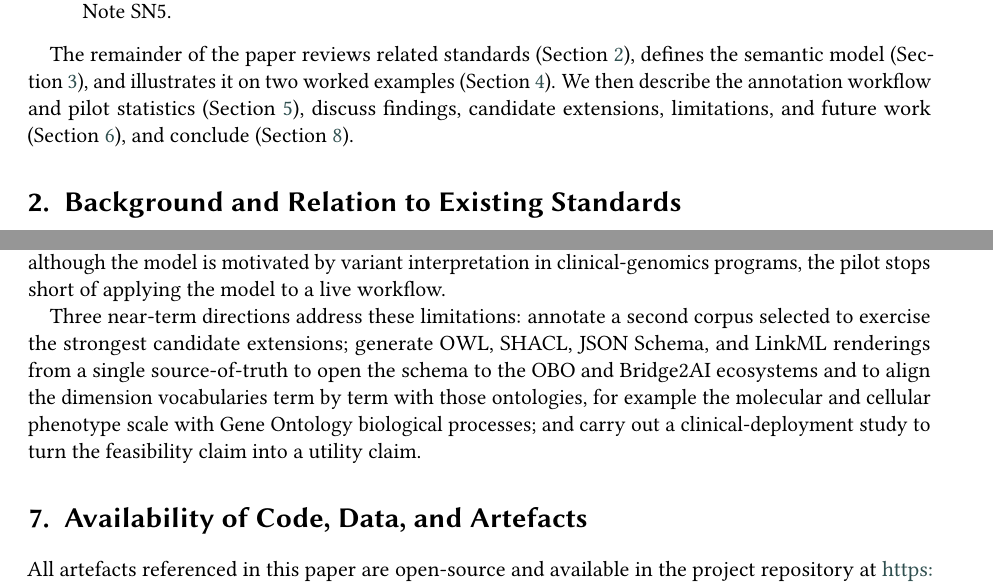
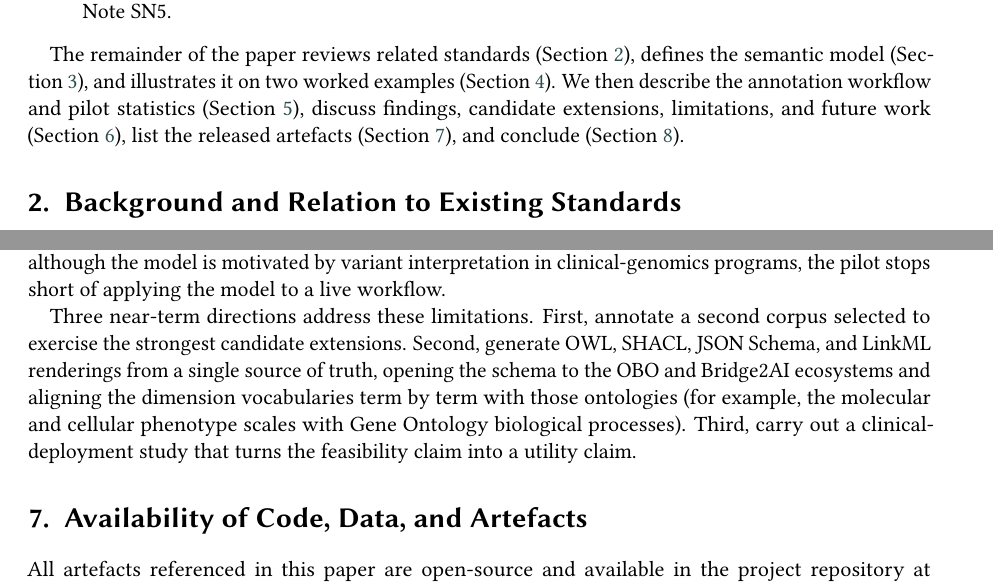
Before and after one commit to ForomePlatform/genetic-evidence-model, a LaTeX document (paper/main.tex, which reads paper/preamble.tex, paper/sections/01_intro.tex, paper/sections/06_discussion.tex): two parts of pages 2 and 11 of 12, joined at a grey line, cut so that both start at the same text. Compiled offline with pdfLaTeX; a LaTeX package or settings file that is missing is left out.

Commit message:
MAB     Revision. Fixing overfull boxes

```diff
--- a/paper/preamble.tex
+++ b/paper/preamble.tex
@@ -16,6 +16,16 @@
 \usepackage[section]{placeins} % flushes floats at every \section boundary
 \usepackage{hyperref}         % load near last
 \usepackage{cleveref}         % load after hyperref; \cref{} auto-adds "Figure"/"Table"/etc.
+
+% ---------- breakable file paths ----------
+% \fpath{...} typesets a file path in typewriter that may wrap at path
+% separators, so long paths (e.g. schema/genetic_evidence.shacl.ttl) do
+% not run past the right margin. Verbatim-style: do NOT escape "_".
+\DeclareUrlCommand\fpath{\urlstyle{tt}}
+\Urlmuskip=0mu plus 1mu\relax      % allow a little stretch around break points
+\makeatletter
+\g@addto@macro\UrlBreaks{\do\.\do\-}  % break at . and - as well as the default /
+\makeatother
 
 % ---------- listings setup for YAML annotations ----------
 % Define a lightweight YAML "language" for listings.
--- a/paper/sections/01_intro.tex
+++ b/paper/sections/01_intro.tex
@@ -73,5 +73,6 @@ The remainder of the paper reviews related standards
 (\Cref{sec:model}), and illustrates it on two worked examples
 (\Cref{sec:examples}). We then describe the annotation workflow and
 pilot statistics (\Cref{sec:workflow}), discuss findings, candidate
-extensions, limitations, and future work (\Cref{sec:discussion}), and
-conclude (\Cref{sec:conclusion}).
+extensions, limitations, and future work (\Cref{sec:discussion}), list
+the released artefacts (\Cref{sec:availability}), and conclude
+(\Cref{sec:conclusion}).
--- a/paper/sections/06_discussion.tex
+++ b/paper/sections/06_discussion.tex
@@ -101,15 +101,15 @@ deployment: although the model is motivated by variant
 interpretation in clinical-genomics programs, the pilot stops short
 of applying the model to a live workflow.
 
-Three near-term directions address these limitations: annotate a
-second corpus selected to exercise the strongest candidate
-extensions; generate OWL, SHACL, JSON Schema, and LinkML renderings
-from a single source-of-truth to open the schema to the OBO and
-Bridge2AI ecosystems and to align the dimension vocabularies term by
-term with those ontologies, for example the molecular and cellular
-phenotype scale with Gene Ontology biological processes; and carry out
-a clinical-deployment study to
-turn the feasibility claim into a utility claim.
+Three near-term directions address these limitations. First, annotate a
+second corpus selected to exercise the strongest candidate extensions.
+Second, generate OWL, SHACL, JSON Schema, and LinkML renderings from a
+single source of truth, opening the schema to the OBO and Bridge2AI
+ecosystems and aligning the dimension vocabularies term by term with
+those ontologies (for example, the molecular and cellular phenotype
+scales with Gene Ontology biological processes). Third, carry out a
+clinical-deployment study that turns the feasibility claim into a utility
+claim.
 
 \section{Availability of Code, Data, and Artefacts}
 \label{sec:availability}
```
Also changed, not shown: paper/sections/s12_protocol_suite.tex (+3 -3 lines), paper/sections/s14_ai_review_note.tex (+1 -1 lines), paper/sections/s16_case_reports.tex (+4 -3 lines), paper/sections/s17_coverage.tex (+1 -1 lines), paper/sections/s3_appendices.tex (+1 -1 lines).
